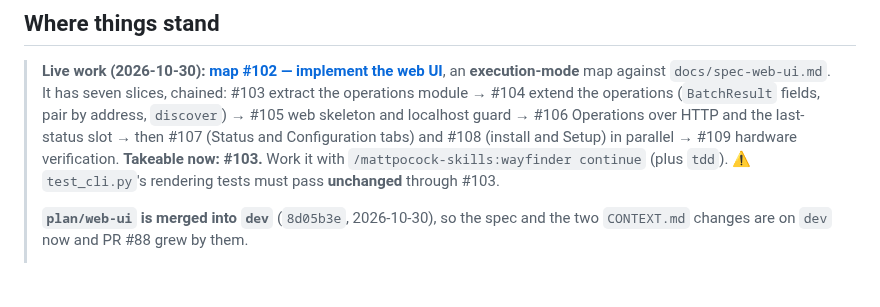
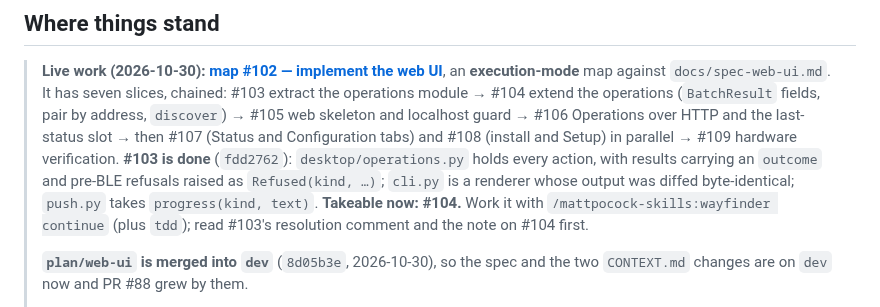
Before and after one commit to peterderkoala/zeropi.display, a Markdown page: handoff/handoff.md, the part around the change. Rendered like a GitHub page; blank space fills up the shorter version.

Commit message:
Handoff: #103 done, #104 takeable
Co-Authored-By: Claude Opus 5.5 <noreply@anthropic.com>

```diff
--- a/handoff/handoff.md
+++ b/handoff/handoff.md
@@ -9,9 +9,13 @@
 > (`BatchResult` fields, pair by address, `discover`) → #105 web skeleton and
 > localhost guard → #106 Operations over HTTP and the last-status slot → then
 > #107 (Status and Configuration tabs) and #108 (install and Setup) in
-> parallel → #109 hardware verification. **Takeable now: #103.** Work it with
-> `/mattpocock-skills:wayfinder continue` (plus `tdd`). ⚠ `test_cli.py`'s
-> rendering tests must pass **unchanged** through #103.
+> parallel → #109 hardware verification. **#103 is done** (`fdd2762`):
+> `desktop/operations.py` holds every action, with results carrying an
+> `outcome` and pre-BLE refusals raised as `Refused(kind, …)`; `cli.py` is a
+> renderer whose output was diffed byte-identical; `push.py` takes
+> `progress(kind, text)`. **Takeable now: #104.** Work it with
+> `/mattpocock-skills:wayfinder continue` (plus `tdd`); read #103's resolution
+> comment and the note on #104 first.
 >
 > **`plan/web-ui` is merged into `dev`** (`8d05b3e`, 2026-10-30), so the spec
 > and the two `CONTEXT.md` changes are on `dev` now and PR #88 grew by them.
```
